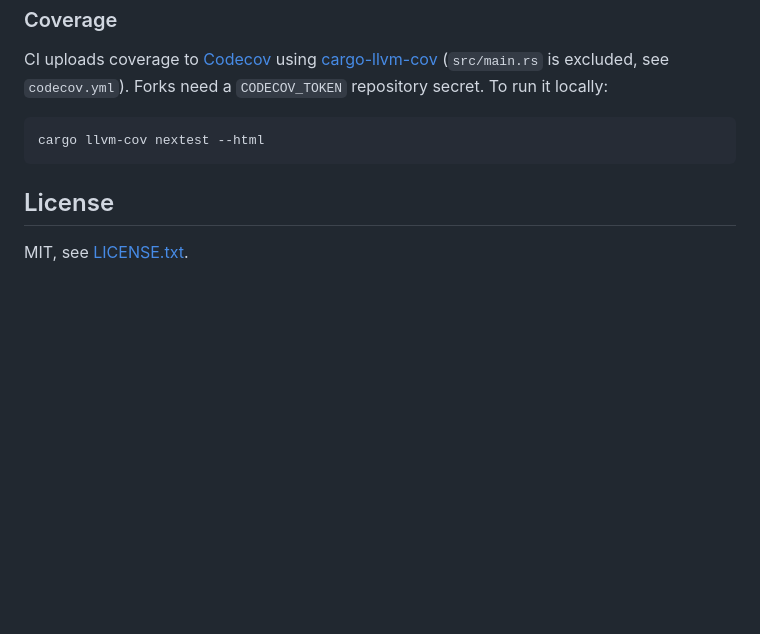
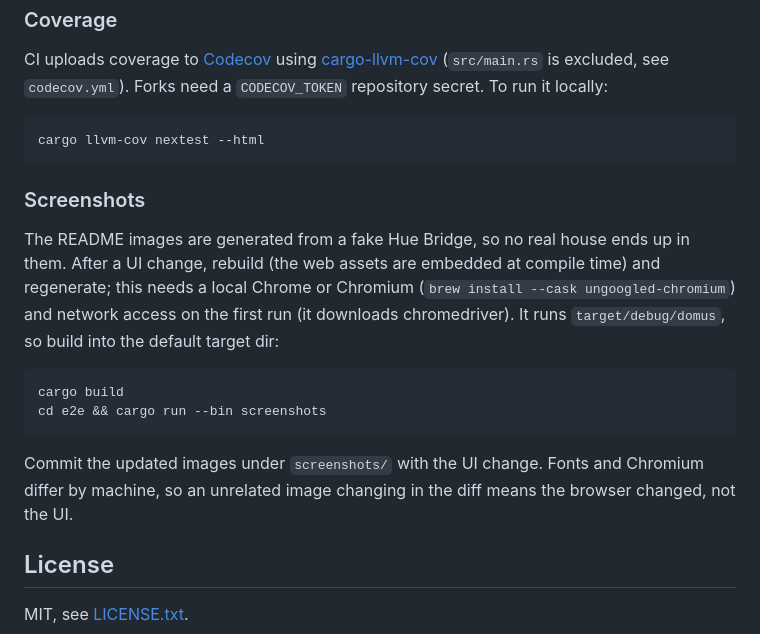
Before and after one commit to henry40408/domus, a Markdown page: README.md, the part around one of its changes. GitHub-like rendering; blank space fills up the shorter version.

````diff
--- a/README.md
+++ b/README.md
@@ -239,6 +245,21 @@ Forks need a `CODECOV_TOKEN` repository secret. To run it locally:
 cargo llvm-cov nextest --html
 ```
 
+### Screenshots
+
+The README images are generated from a fake Hue Bridge, so no real house ends up in them. After a UI
+change, rebuild (the web assets are embedded at compile time) and regenerate; this needs a local
+Chrome or Chromium (`brew install --cask ungoogled-chromium`) and network access on the first run
+(it downloads chromedriver). It runs `target/debug/domus`, so build into the default target dir:
+
+```sh
+cargo build
+cd e2e && cargo run --bin screenshots
+```
+
+Commit the updated images under `screenshots/` with the UI change. Fonts and Chromium differ by
+machine, so an unrelated image changing in the diff means the browser changed, not the UI.
+
 ## License
 
 MIT, see [LICENSE.txt](LICENSE.txt).
````
Also changed, not shown: other parts of README.md (+6 -0 lines), screenshots/dashboard-dark.png (added), screenshots/dashboard-mobile-dark.png (added), screenshots/dashboard-mobile.png (added), screenshots/dashboard.png (added), screenshots/groups-dark.png (added), screenshots/groups.png (added), 8 other files.
